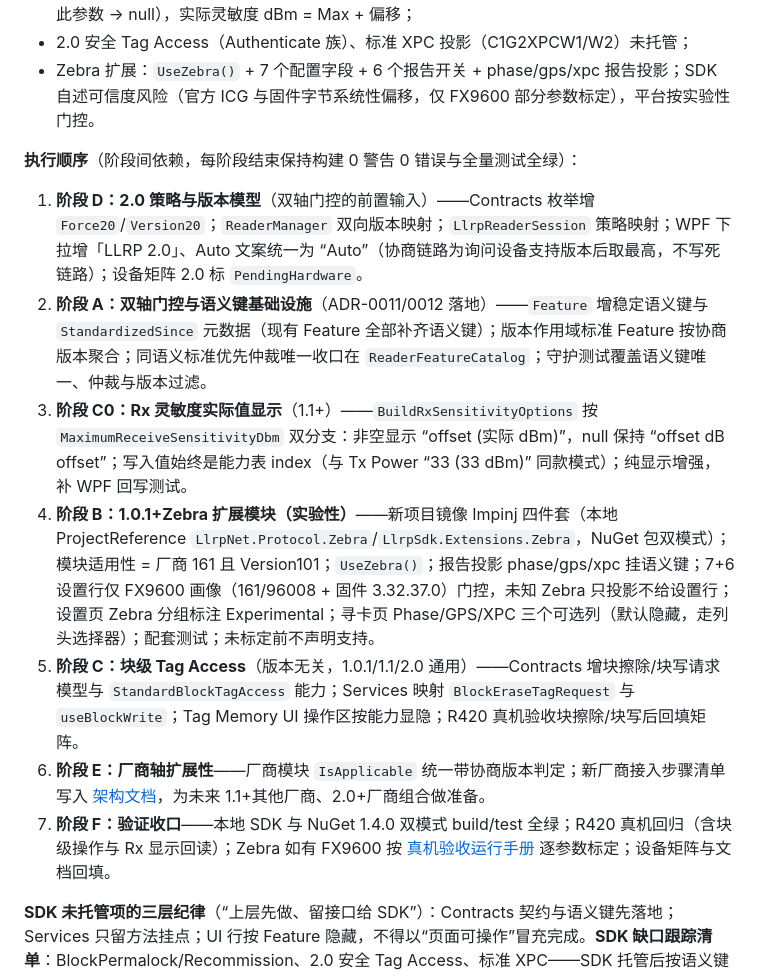
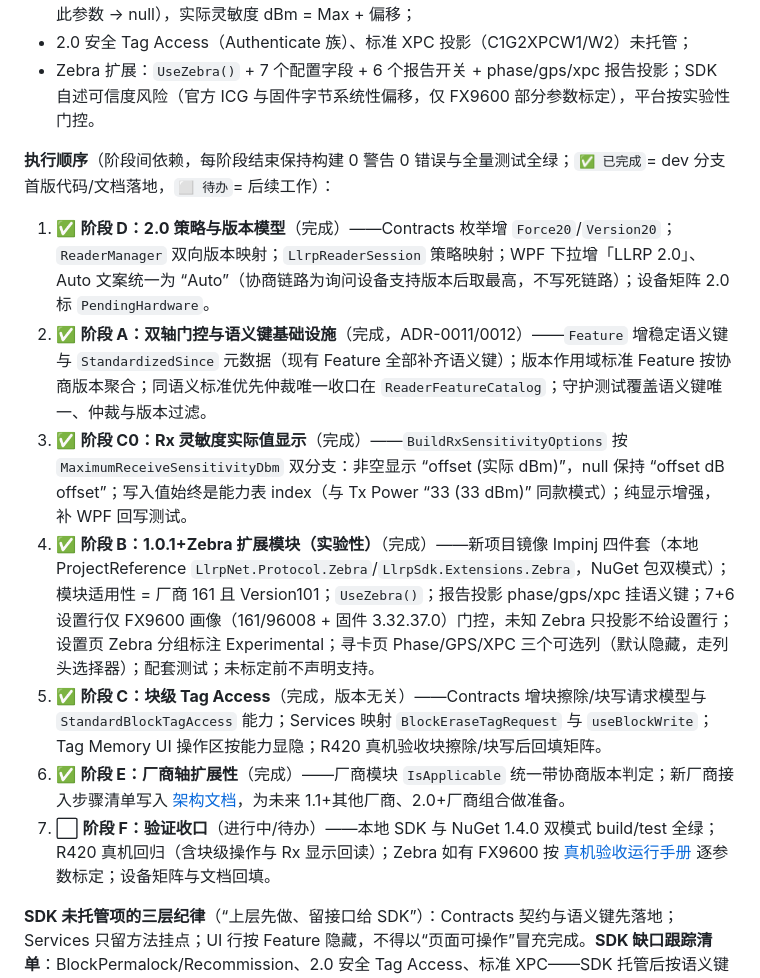
Before and after one commit to newton5555/LlrpReaderPlatform, a Markdown page: docs/llrp-framework-vision.md, the part around the change. Drawn GitHub-style.

Commit message:
docs: 回填多版本/多厂商计划阶段 D/A/C0/B/C/E 完成状态

```diff
--- a/docs/llrp-framework-vision.md
+++ b/docs/llrp-framework-vision.md
@@ -747,15 +747,15 @@ Tab2 状态投影补充：主窗口状态刷新会重复向 Diagnostics 投影
 - 2.0 安全 Tag Access（Authenticate 族）、标准 XPC 投影（C1G2XPCW1/W2）未托管；
 - Zebra 扩展：`UseZebra()` + 7 个配置字段 + 6 个报告开关 + phase/gps/xpc 报告投影；SDK 自述可信度风险（官方 ICG 与固件字节系统性偏移，仅 FX9600 部分参数标定），平台按实验性门控。
 
-**执行顺序**（阶段间依赖，每阶段结束保持构建 0 警告 0 错误与全量测试全绿）：
+**执行顺序**（阶段间依赖，每阶段结束保持构建 0 警告 0 错误与全量测试全绿；`✅ 已完成`= dev 分支首版代码/文档落地，`⬜ 待办`= 后续工作）：
 
-1. **阶段 D：2.0 策略与版本模型**（双轴门控的前置输入）——Contracts 枚举增 `Force20`/`Version20`；`ReaderManager` 双向版本映射；`LlrpReaderSession` 策略映射；WPF 下拉增「LLRP 2.0」、Auto 文案统一为 “Auto”（协商链路为询问设备支持版本后取最高，不写死链路）；设备矩阵 2.0 标 `PendingHardware`。
-2. **阶段 A：双轴门控与语义键基础设施**（ADR-0011/0012 落地）——`Feature` 增稳定语义键与 `StandardizedSince` 元数据（现有 Feature 全部补齐语义键）；版本作用域标准 Feature 按协商版本聚合；同语义标准优先仲裁唯一收口在 `ReaderFeatureCatalog`；守护测试覆盖语义键唯一、仲裁与版本过滤。
-3. **阶段 C0：Rx 灵敏度实际值显示**（1.1+）——`BuildRxSensitivityOptions` 按 `MaximumReceiveSensitivityDbm` 双分支：非空显示 “offset (实际 dBm)”，null 保持 “offset dB offset”；写入值始终是能力表 index（与 Tx Power “33 (33 dBm)” 同款模式）；纯显示增强，补 WPF 回写测试。
-4. **阶段 B：1.0.1+Zebra 扩展模块（实验性）**——新项目镜像 Impinj 四件套（本地 ProjectReference `LlrpNet.Protocol.Zebra`/`LlrpSdk.Extensions.Zebra`，NuGet 包双模式）；模块适用性 = 厂商 161 且 Version101；`UseZebra()`；报告投影 phase/gps/xpc 挂语义键；7+6 设置行仅 FX9600 画像（161/96008 + 固件 3.32.37.0）门控，未知 Zebra 只投影不给设置行；设置页 Zebra 分组标注 Experimental；寻卡页 Phase/GPS/XPC 三个可选列（默认隐藏，走列头选择器）；配套测试；未标定前不声明支持。
-5. **阶段 C：块级 Tag Access**（版本无关，1.0.1/1.1/2.0 通用）——Contracts 增块擦除/块写请求模型与 `StandardBlockTagAccess` 能力；Services 映射 `BlockEraseTagRequest` 与 `useBlockWrite`；Tag Memory UI 操作区按能力显隐；R420 真机验收块擦除/块写后回填矩阵。
-6. **阶段 E：厂商轴扩展性**——厂商模块 `IsApplicable` 统一带协商版本判定；新厂商接入步骤清单写入 [架构文档](architecture/extensions-and-settings.md)，为未来 1.1+其他厂商、2.0+厂商组合做准备。
-7. **阶段 F：验证收口**——本地 SDK 与 NuGet 1.4.0 双模式 build/test 全绿；R420 真机回归（含块级操作与 Rx 显示回读）；Zebra 如有 FX9600 按 [真机验收运行手册](development/hardware-validation-runbook.md) 逐参数标定；设备矩阵与文档回填。
+1. ✅ **阶段 D：2.0 策略与版本模型**（完成）——Contracts 枚举增 `Force20`/`Version20`；`ReaderManager` 双向版本映射；`LlrpReaderSession` 策略映射；WPF 下拉增「LLRP 2.0」、Auto 文案统一为 “Auto”（协商链路为询问设备支持版本后取最高，不写死链路）；设备矩阵 2.0 标 `PendingHardware`。
+2. ✅ **阶段 A：双轴门控与语义键基础设施**（完成，ADR-0011/0012）——`Feature` 增稳定语义键与 `StandardizedSince` 元数据（现有 Feature 全部补齐语义键）；版本作用域标准 Feature 按协商版本聚合；同语义标准优先仲裁唯一收口在 `ReaderFeatureCatalog`；守护测试覆盖语义键唯一、仲裁与版本过滤。
+3. ✅ **阶段 C0：Rx 灵敏度实际值显示**（完成）——`BuildRxSensitivityOptions` 按 `MaximumReceiveSensitivityDbm` 双分支：非空显示 “offset (实际 dBm)”，null 保持 “offset dB offset”；写入值始终是能力表 index（与 Tx Power “33 (33 dBm)” 同款模式）；纯显示增强，补 WPF 回写测试。
+4. ✅ **阶段 B：1.0.1+Zebra 扩展模块（实验性）**（完成）——新项目镜像 Impinj 四件套（本地 ProjectReference `LlrpNet.Protocol.Zebra`/`LlrpSdk.Extensions.Zebra`，NuGet 包双模式）；模块适用性 = 厂商 161 且 Version101；`UseZebra()`；报告投影 phase/gps/xpc 挂语义键；7+6 设置行仅 FX9600 画像（161/96008 + 固件 3.32.37.0）门控，未知 Zebra 只投影不给设置行；设置页 Zebra 分组标注 Experimental；寻卡页 Phase/GPS/XPC 三个可选列（默认隐藏，走列头选择器）；配套测试；未标定前不声明支持。
+5. ✅ **阶段 C：块级 Tag Access**（完成，版本无关）——Contracts 增块擦除/块写请求模型与 `StandardBlockTagAccess` 能力；Services 映射 `BlockEraseTagRequest` 与 `useBlockWrite`；Tag Memory UI 操作区按能力显隐；R420 真机验收块擦除/块写后回填矩阵。
+6. ✅ **阶段 E：厂商轴扩展性**（完成）——厂商模块 `IsApplicable` 统一带协商版本判定；新厂商接入步骤清单写入 [架构文档](architecture/extensions-and-settings.md)，为未来 1.1+其他厂商、2.0+厂商组合做准备。
+7. ⬜ **阶段 F：验证收口**（进行中/待办）——本地 SDK 与 NuGet 1.4.0 双模式 build/test 全绿；R420 真机回归（含块级操作与 Rx 显示回读）；Zebra 如有 FX9600 按 [真机验收运行手册](development/hardware-validation-runbook.md) 逐参数标定；设备矩阵与文档回填。
 
 **SDK 未托管项的三层纪律**（“上层先做、留接口给 SDK”）：Contracts 契约与语义键先落地；Services 只留方法挂点；UI 行按 Feature 隐藏，不得以“页面可操作”冒充完成。**SDK 缺口跟踪清单**：BlockPermalock/Recommission、2.0 安全 Tag Access、标准 XPC——SDK 托管后按语义键点亮，不做迁移。
 
```
Also changed, not shown: docs/architecture/extensions-and-settings.md (+1 -1 lines).
